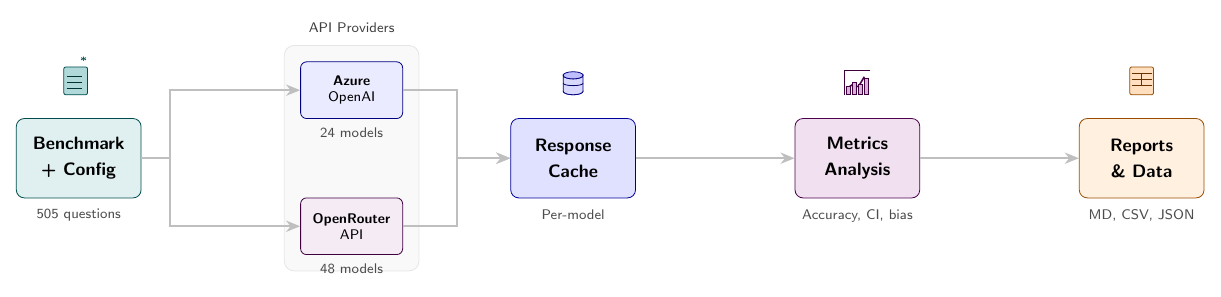
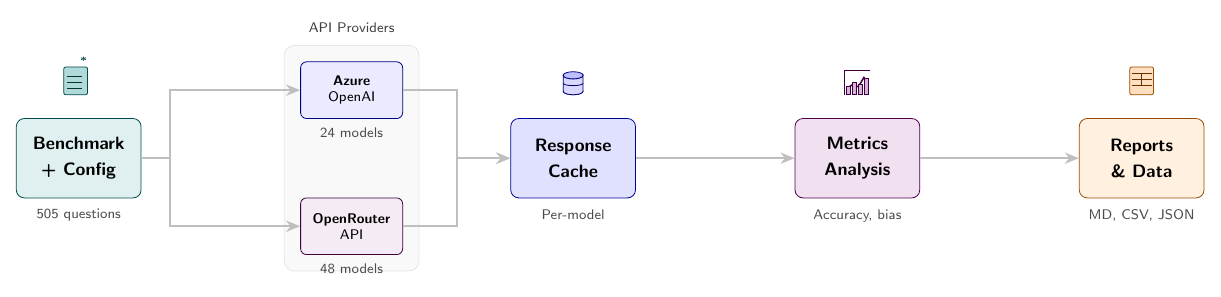
Before and after one commit to AlmazErmilov/FormationEval-an-Open-Benchmark-for-Oil-Gas-Geoscience-MCQ-Evaluation, a LaTeX figure (paper/figures/eval_pipeline.tex): the whole page. Compiled offline with pdfLaTeX.

Commit message:
chore(figures): update chart styling

```diff
--- a/paper/figures/eval_pipeline.tex
+++ b/paper/figures/eval_pipeline.tex
@@ -80,7 +80,7 @@
     \textbf{Metrics}\\[2pt]
     \textbf{Analysis}
 };
-\node[sublabel, below=2pt of analysis] {Accuracy, CI, bias};
+\node[sublabel, below=2pt of analysis] {Accuracy, bias};
 
 % Stage 5: Output
 \node[stage=orange, right=\xsep of analysis] (output) {
```
Also changed, not shown: paper/figures/accuracy_vs_price.pdf, paper/figures/dataset_composition.pdf, paper/figures/difficulty_breakdown.pdf, paper/figures/domain_heatmap.pdf, paper/figures/open_weight_models.pdf.
